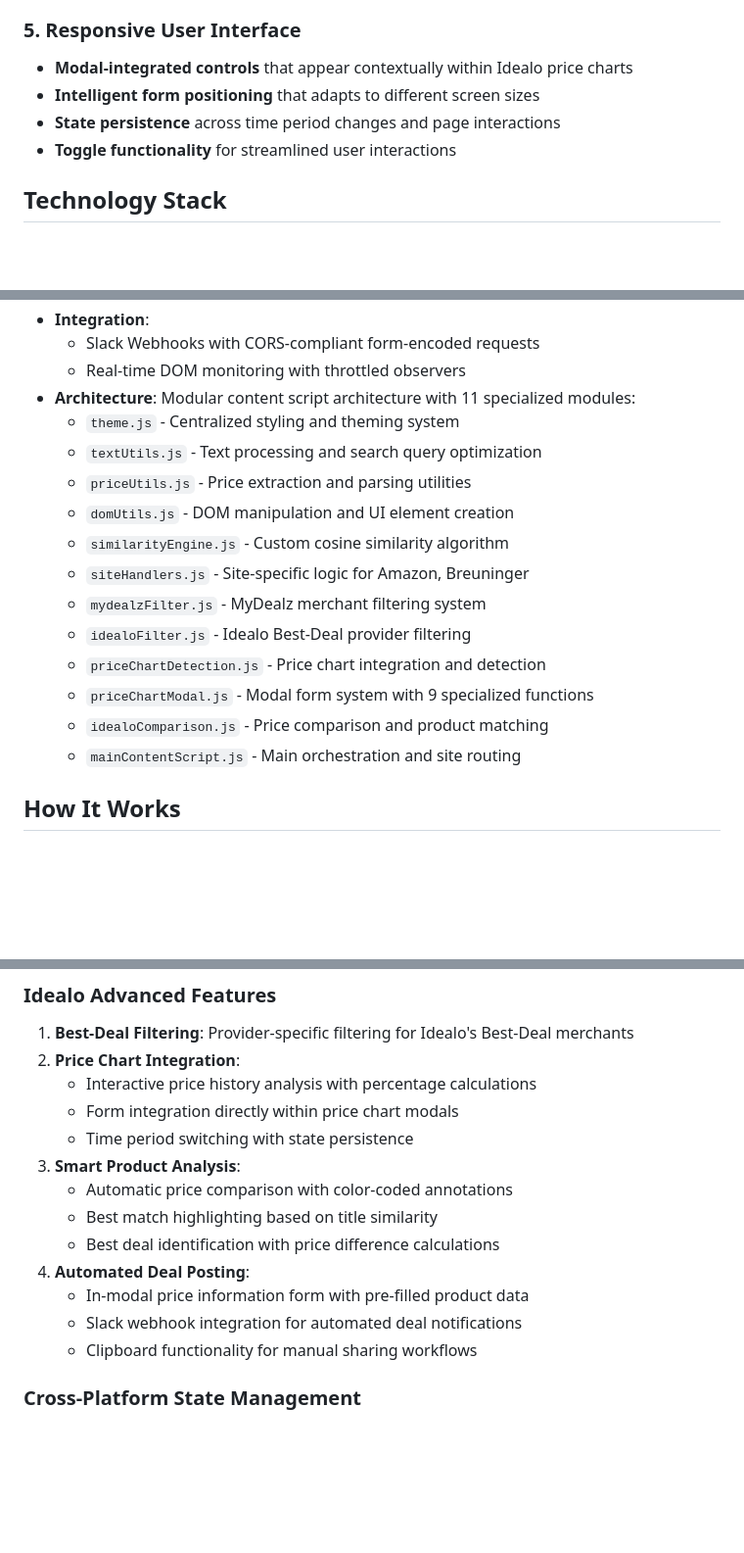
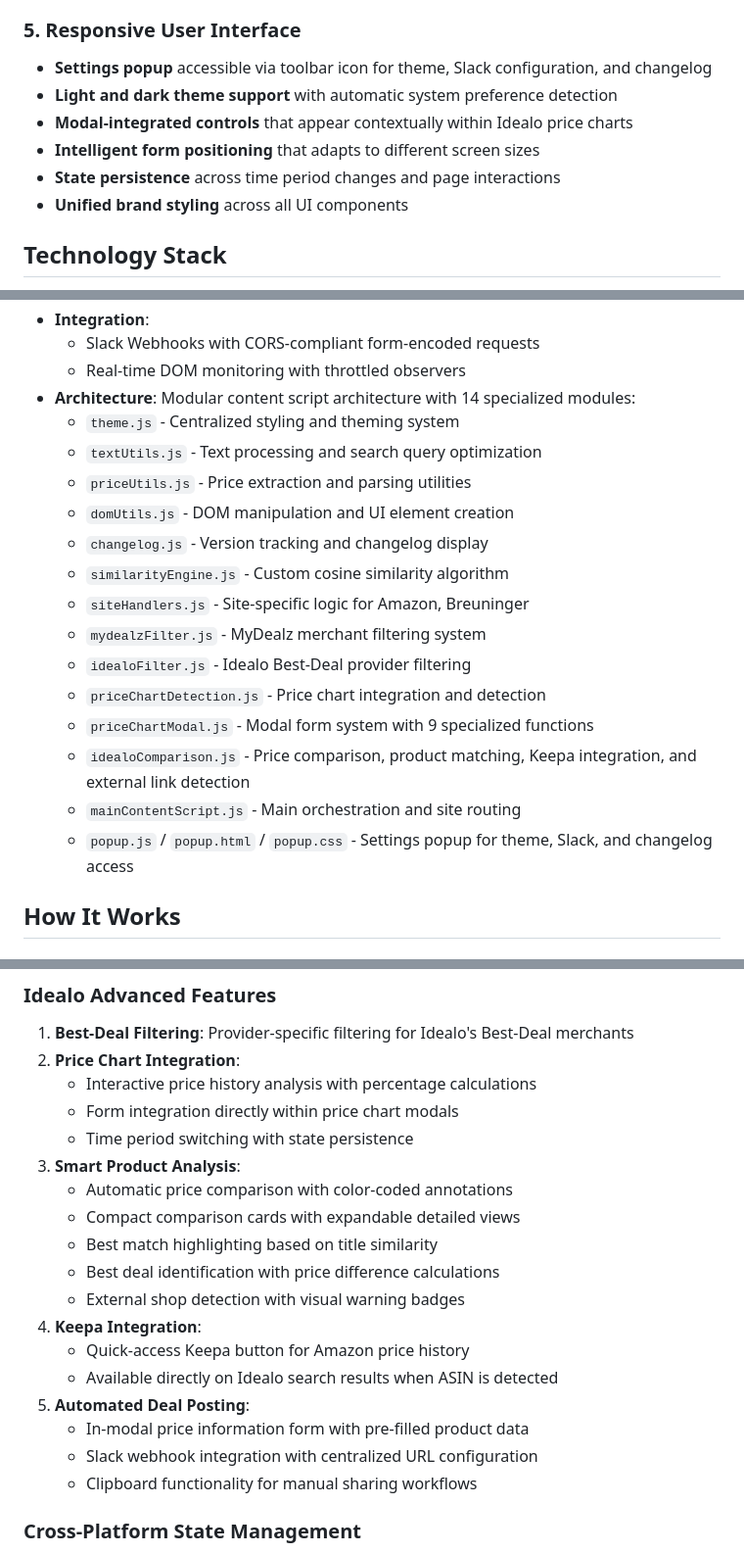
Before and after one commit to Kynjii/Amazon-to-Idealo-price-checker, a Markdown page: README.md, 3 parts joined by grey strips. Shown at 98% size. Rendered like a GitHub page; blank space fills up the shorter version.

Commit message:
Update README with new features and module details
Expanded the feature list to include compact comparison cards, external shop marking, Keepa integration, and a unified settings popup. Updated the architecture section to reflect 14 specialized modules and described new modules and their responsibilities. Clarified UI and configuration enhancements, including theme support and centralized Slack configuration.

```diff
--- a/README.md
+++ b/README.md
@@ -54,10 +57,12 @@ The manual process previously involved:
 
 ### 5. Responsive User Interface
 
+-   **Settings popup** accessible via toolbar icon for theme, Slack configuration, and changelog
+-   **Light and dark theme support** with automatic system preference detection
 -   **Modal-integrated controls** that appear contextually within Idealo price charts
 -   **Intelligent form positioning** that adapts to different screen sizes
 -   **State persistence** across time period changes and page interactions
--   **Toggle functionality** for streamlined user interactions
+-   **Unified brand styling** across all UI components
 
 ## Technology Stack
 
@@ -74,19 +79,21 @@ The manual process previously involved:
 -   **Integration**:
     -   Slack Webhooks with CORS-compliant form-encoded requests
     -   Real-time DOM monitoring with throttled observers
--   **Architecture**: Modular content script architecture with 11 specialized modules:
+-   **Architecture**: Modular content script architecture with 14 specialized modules:
     -   `theme.js` - Centralized styling and theming system
     -   `textUtils.js` - Text processing and search query optimization
     -   `priceUtils.js` - Price extraction and parsing utilities
     -   `domUtils.js` - DOM manipulation and UI element creation
+    -   `changelog.js` - Version tracking and changelog display
     -   `similarityEngine.js` - Custom cosine similarity algorithm
     -   `siteHandlers.js` - Site-specific logic for Amazon, Breuninger
     -   `mydealzFilter.js` - MyDealz merchant filtering system
     -   `idealoFilter.js` - Idealo Best-Deal provider filtering
     -   `priceChartDetection.js` - Price chart integration and detection
     -   `priceChartModal.js` - Modal form system with 9 specialized functions
-    -   `idealoComparison.js` - Price comparison and product matching
+    -   `idealoComparison.js` - Price comparison, product matching, Keepa integration, and external link detection
     -   `mainContentScript.js` - Main orchestration and site routing
+    -   `popup.js` / `popup.html` / `popup.css` - Settings popup for theme, Slack, and changelog access
 
 ## How It Works
 
@@ -112,11 +119,16 @@ The manual process previously involved:
     - Time period switching with state persistence
 3. **Smart Product Analysis**:
     - Automatic price comparison with color-coded annotations
+    - Compact comparison cards with expandable detailed views
     - Best match highlighting based on title similarity
     - Best deal identification with price difference calculations
-4. **Automated Deal Posting**:
+    - External shop detection with visual warning badges
+4. **Keepa Integration**:
+    - Quick-access Keepa button for Amazon price history
+    - Available directly on Idealo search results when ASIN is detected
+5. **Automated Deal Posting**:
     - In-modal price information form with pre-filled product data
-    - Slack webhook integration for automated deal notifications
+    - Slack webhook integration with centralized URL configuration
     - Clipboard functionality for manual sharing workflows
 
 ### Cross-Platform State Management
```
Also changed, not shown: other parts of README.md (+6 -1 lines).
